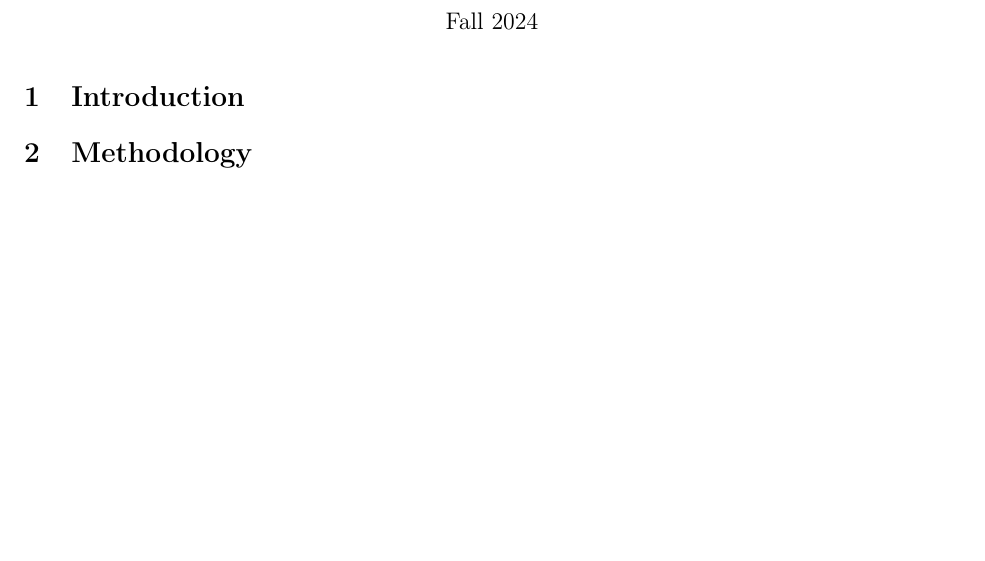
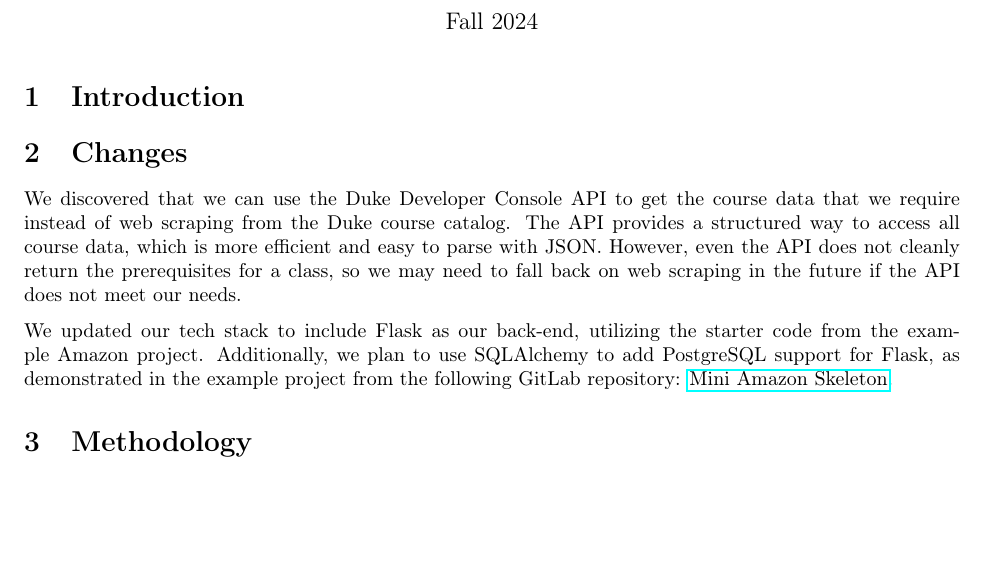
Before and after one commit to aliceyh7/CompSci-316-Course-Schedule-Recommender, a LaTeX document (report/paper.tex): part of the page, cut so that both start at the same text. Compiled offline with pdfLaTeX.

Commit message:
added some changes from MS1 into report

```diff
--- a/report/paper.tex
+++ b/report/paper.tex
@@ -77,8 +70,12 @@
 
 \section{Introduction}
 
+\section{Changes}
+We discovered that we can use the Duke Developer Console API to get the course data that we require instead of web scraping from the Duke course catalog. The API provides a structured way to access all course data, which is more efficient and easy to parse with JSON. However, even the API does not cleanly return the prerequisites for a class, so we may need to fall back on web scraping in the future if the API does not meet our needs.
+
+We updated our tech stack to include Flask as our back-end, utilizing the starter code from the example Amazon project. Additionally, we plan to use SQLAlchemy to add PostgreSQL support for Flask, as demonstrated in the example project from the following GitLab repository: \href{https://gitlab.oit.duke.edu/compsci316/mini-amazon-skeleton-24-fall/-/tree/main?ref_type=heads}{Mini Amazon Skeleton}.
+
 
 \section{Methodology}
 
-
 \end{document}
```
Also changed, not shown: report/paper.tex (9 more changed lines). Lines whose indentation alone changed are shown as unchanged.
